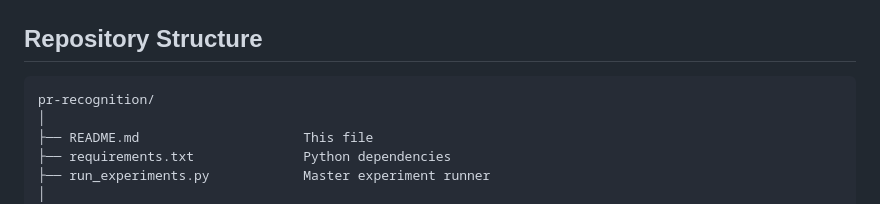
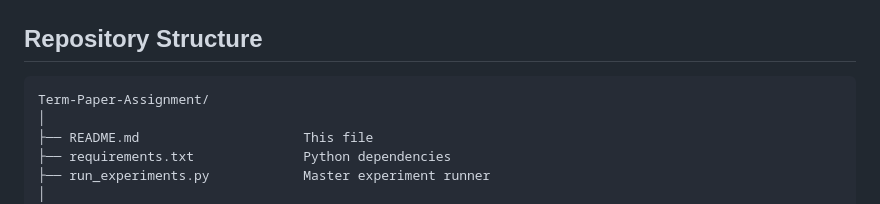
Before and after one commit to mutheo-mugabi/Term-Paper-Assignment, a Markdown page: README.md, the part around the change. Rendered like a GitHub page.

````diff
--- a/README.md
+++ b/README.md
@@ -202,7 +202,7 @@ Available domain names: `blocks`, `ipc_grid`, `logistics`, `intrusion`, `campus`
 ## Repository Structure
 
 ```
-pr-recognition/
+Term-Paper-Assignment/
 │
 ├── README.md                     This file
 ├── requirements.txt              Python dependencies
````
